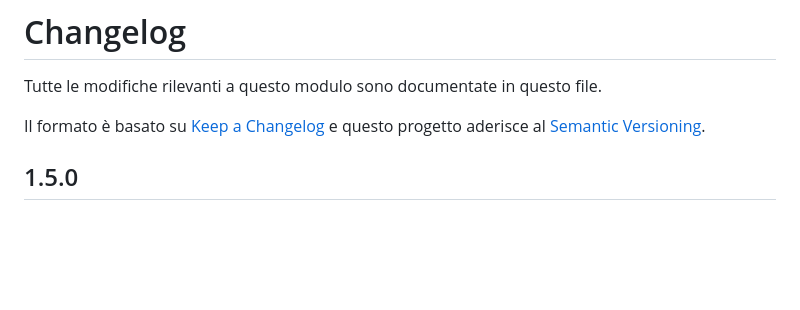
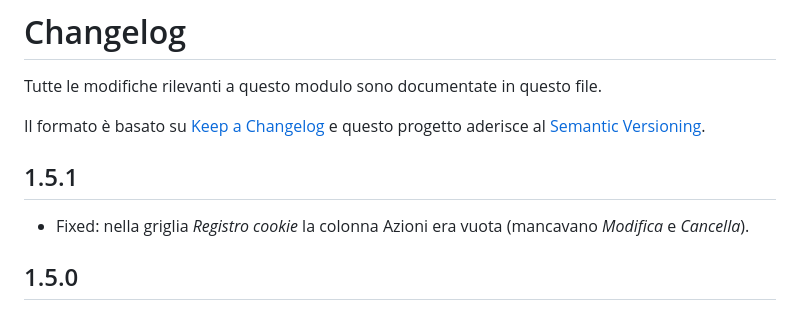
Before and after one commit to Threecommerce/magento2-cookie-banner, a Markdown page: CHANGELOG.md, the part around the change. GitHub-like rendering; blank space fills up the shorter version.

```diff
--- a/CHANGELOG.md
+++ b/CHANGELOG.md
@@ -4,6 +4,10 @@ Tutte le modifiche rilevanti a questo modulo sono documentate in questo file.
 
 Il formato è basato su [Keep a Changelog](https://keepachangelog.com/it/1.1.0/)
 e questo progetto aderisce al [Semantic Versioning](https://semver.org/lang/it/).
+
+## 1.5.1
+
+- Fixed: nella griglia *Registro cookie* la colonna Azioni era vuota (mancavano *Modifica* e *Cancella*).
 
 ## 1.5.0
 
```
Also changed, not shown: README.md (+1 -1 lines), images/cookie-registry-admin.png (added), images/cookie-scan-admin.png (deleted).
